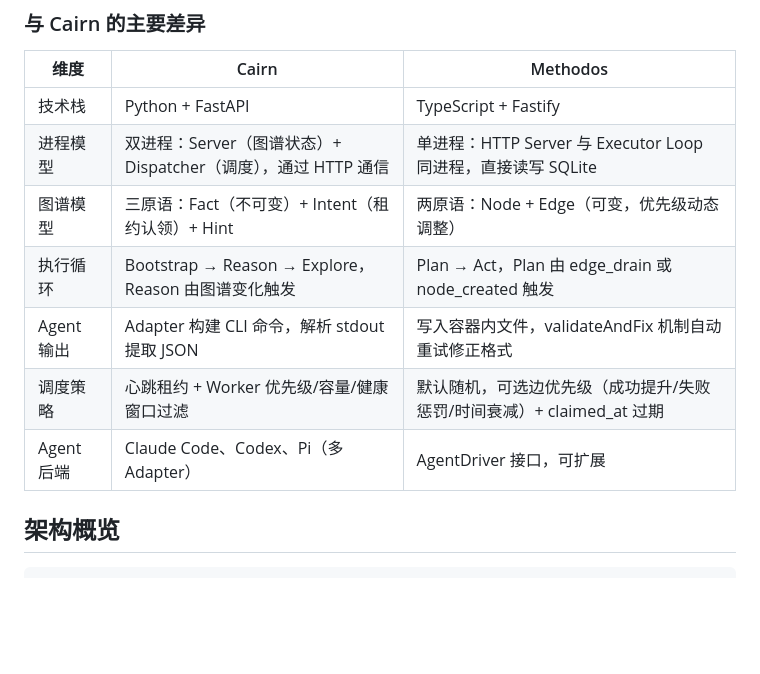
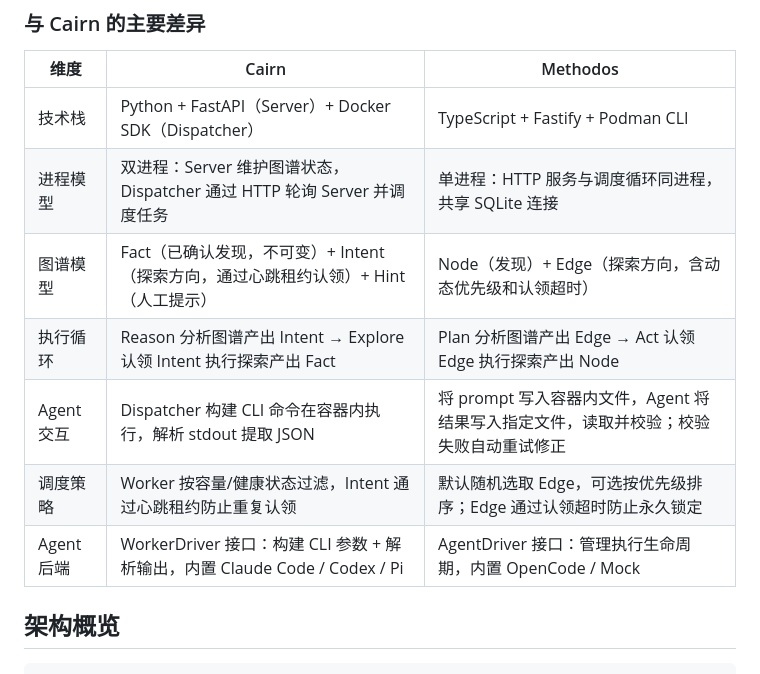
Before and after one commit to lNwNl/Methodos, a Markdown page: README.md, the part around the change. GitHub-like rendering; blank space fills up the shorter version.

Commit message:
docs: refine comparison table with consistent terminology
- Unify verbs: both systems use '分析图谱产出 → 认领 → 执行探索产出'
- Unify concepts: Fact/Node = 已确认发现, Intent/Edge = 探索方向
- Rename 'Agent 输出' to 'Agent 交互' (it's about I/O pattern, not just output)
- Be precise: Cairn Dispatcher polls Server via HTTP; Methodos shares SQLite conn
- Be precise: Cairn uses Docker SDK; Methodos uses Podman CLI
- Be precise: both use interface pattern for agent backends

```diff
--- a/README.md
+++ b/README.md
@@ -8,13 +8,13 @@
 
 | 维度 | Cairn | Methodos |
 |------|-------|----------|
-| 技术栈 | Python + FastAPI | TypeScript + Fastify |
-| 进程模型 | 双进程：Server（图谱状态）+ Dispatcher（调度），通过 HTTP 通信 | 单进程：HTTP Server 与 Executor Loop 同进程，直接读写 SQLite |
-| 图谱模型 | 三原语：Fact（不可变）+ Intent（租约认领）+ Hint | 两原语：Node + Edge（可变，优先级动态调整） |
-| 执行循环 | Bootstrap → Reason → Explore，Reason 由图谱变化触发 | Plan → Act，Plan 由 edge_drain 或 node_created 触发 |
-| Agent 输出 | Adapter 构建 CLI 命令，解析 stdout 提取 JSON | 写入容器内文件，validateAndFix 机制自动重试修正格式 |
-| 调度策略 | 心跳租约 + Worker 优先级/容量/健康窗口过滤 | 默认随机，可选边优先级（成功提升/失败惩罚/时间衰减）+ claimed_at 过期 |
-| Agent 后端 | Claude Code、Codex、Pi（多 Adapter） | AgentDriver 接口，可扩展 |
+| 技术栈 | Python + FastAPI（Server）+ Docker SDK（Dispatcher） | TypeScript + Fastify + Podman CLI |
+| 进程模型 | 双进程：Server 维护图谱状态，Dispatcher 通过 HTTP 轮询 Server 并调度任务 | 单进程：HTTP 服务与调度循环同进程，共享 SQLite 连接 |
+| 图谱模型 | Fact（已确认发现，不可变）+ Intent（探索方向，通过心跳租约认领）+ Hint（人工提示） | Node（发现）+ Edge（探索方向，含动态优先级和认领超时） |
+| 执行循环 | Reason 分析图谱产出 Intent → Explore 认领 Intent 执行探索产出 Fact | Plan 分析图谱产出 Edge → Act 认领 Edge 执行探索产出 Node |
+| Agent 交互 | Dispatcher 构建 CLI 命令在容器内执行，解析 stdout 提取 JSON | 将 prompt 写入容器内文件，Agent 将结果写入指定文件，读取并校验；校验失败自动重试修正 |
+| 调度策略 | Worker 按容量/健康状态过滤，Intent 通过心跳租约防止重复认领 | 默认随机选取 Edge，可选按优先级排序；Edge 通过认领超时防止永久锁定 |
+| Agent 后端 | WorkerDriver 接口：构建 CLI 参数 + 解析输出，内置 Claude Code / Codex / Pi | AgentDriver 接口：管理执行生命周期，内置 OpenCode / Mock |
 
 ## 架构概览
 
```
